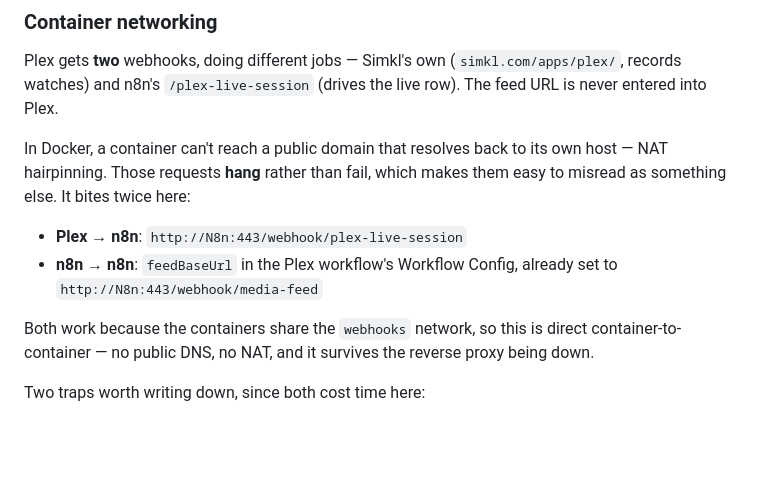
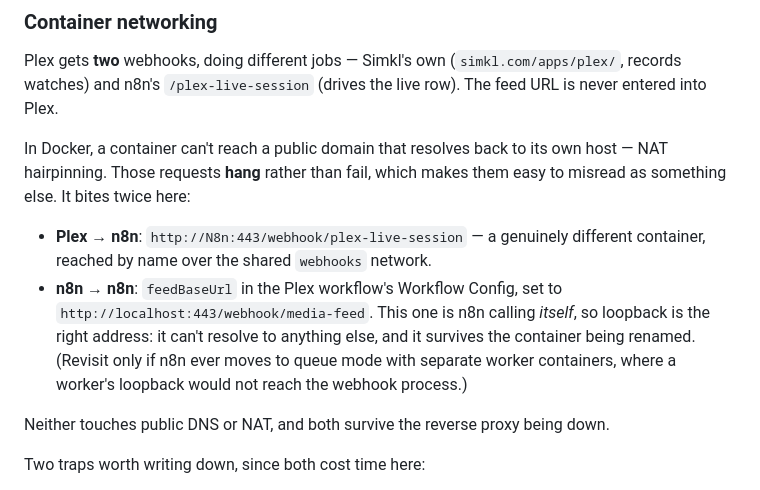
Before and after one commit to dalekcoffee/DalekCarrdSite, a Markdown page: MediaShelf-sandbox/README.md, the part around the change. GitHub-like rendering; blank space fills up the shorter version.

Commit message:
MediaShelf-sandbox: use loopback for the self-call, extend debugDrops
feedBaseUrl is n8n calling its own webhook, so it now uses
http://localhost:443/webhook/media-feed rather than the container name.
Both addresses were verified working from inside the container, but
loopback cannot resolve to anything else and survives a container
rename -- which matters here, since the container is N8n with a capital
N and that already caused one misdiagnosis. Plex keeps using
http://N8n:443/webhook/plex-live-session, being a different container.

Also extends the debugDrops flag to Build Live Session. It previously
only covered Parse Plex Payload, so a pause or stop arriving for an
untracked session ended the run with no output and no explanation. Those
paths now report the reason, including the reminder that workflow static
data only persists on production executions, so manual test runs never
accumulate a session for a later pause to attach to.

Co-Authored-By: Claude Opus 5 <noreply@anthropic.com>
Claude-Session: https://claude.ai/code/session_01W3qM6JodpbHG7P8bCmhEzk

```diff
--- a/MediaShelf-sandbox/README.md
+++ b/MediaShelf-sandbox/README.md
@@ -200,13 +200,17 @@ In Docker, a container can't reach a public domain that resolves back to its
 own host — NAT hairpinning. Those requests **hang** rather than fail, which
 makes them easy to misread as something else. It bites twice here:
 
-- **Plex → n8n**: `http://N8n:443/webhook/plex-live-session`
-- **n8n → n8n**: `feedBaseUrl` in the Plex workflow's Workflow Config, already
-  set to `http://N8n:443/webhook/media-feed`
+- **Plex → n8n**: `http://N8n:443/webhook/plex-live-session` — a genuinely
+  different container, reached by name over the shared `webhooks` network.
+- **n8n → n8n**: `feedBaseUrl` in the Plex workflow's Workflow Config, set to
+  `http://localhost:443/webhook/media-feed`. This one is n8n calling *itself*,
+  so loopback is the right address: it can't resolve to anything else, and it
+  survives the container being renamed. (Revisit only if n8n ever moves to
+  queue mode with separate worker containers, where a worker's loopback would
+  not reach the webhook process.)
 
-Both work because the containers share the `webhooks` network, so this is
-direct container-to-container — no public DNS, no NAT, and it survives the
-reverse proxy being down.
+Neither touches public DNS or NAT, and both survive the reverse proxy being
+down.
 
 Two traps worth writing down, since both cost time here:
 
```
